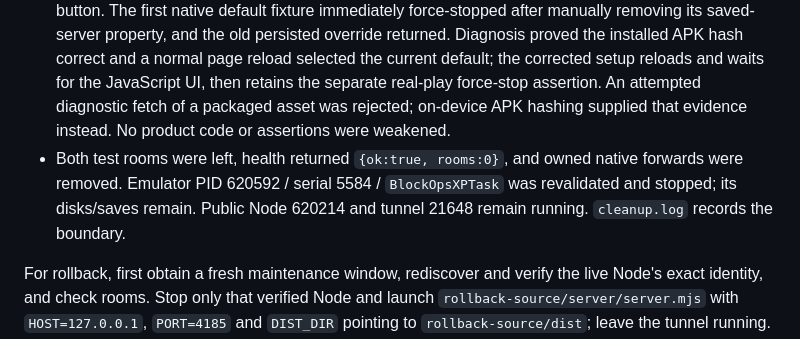
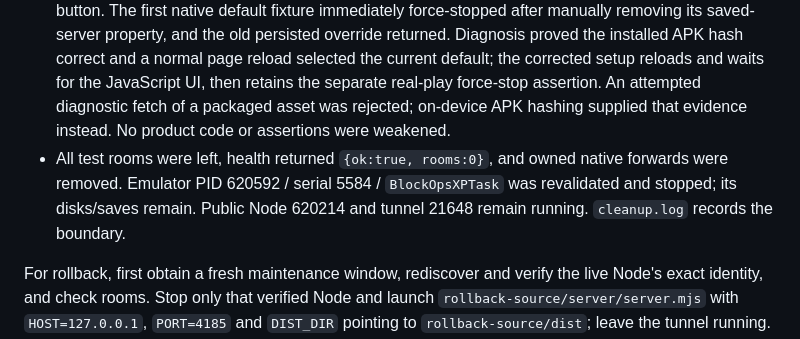
Before and after one commit to uptecio/byd-blockops, a Markdown page: docs/releases/2026-10-07-xp-cosmetics.md, the part around the change. GitHub-like rendering.

Commit message:
docs: clarify release test room cleanup

```diff
--- a/docs/releases/2026-10-07-xp-cosmetics.md
+++ b/docs/releases/2026-10-07-xp-cosmetics.md
@@ -92,7 +92,7 @@ Publication used fresh approval, rediscovered identity and an immediately rechec
 - `live-native-corrected.log`: actual APK SHA-256 on the emulator matched the canonical download. The retained saved-server setting took precedence as intended; reloading the owned default-address fixture selected the current bundled URL without filling it. Actual public TLS play earned 870→880 XP, replicated both peer models, applied pending skin/finish during a menu-open respawn, saved the public server and retained the exact XP/look after force-stop. `native-corrected/native-online-evidence.json` records the result. No progression data was reset or seeded.
 - `delivery-final.log` / `delivery-manifest.json`: all four local/public HTTP assets exactly match the frozen candidate and APK; `Cache-Control: no-store`, version, protocol evidence, bundled URL, signer and package checks pass. Package **3/3** and fresh full unit **826/826** passed. No URL change or APK rebuild was needed.
 - Failed publication-test attempts remain retained. The first browser cleanup used the gameplay Home selector while Armory was open; the corrected one-off fixture uses each screen's actual Home/Leave button. The first native default fixture immediately force-stopped after manually removing its saved-server property, and the old persisted override returned. Diagnosis proved the installed APK hash correct and a normal page reload selected the current default; the corrected setup reloads and waits for the JavaScript UI, then retains the separate real-play force-stop assertion. An attempted diagnostic fetch of a packaged asset was rejected; on-device APK hashing supplied that evidence instead. No product code or assertions were weakened.
-- Both test rooms were left, health returned `{ok:true, rooms:0}`, and owned native forwards were removed. Emulator PID 620592 / serial 5584 / `BlockOpsXPTask` was revalidated and stopped; its disks/saves remain. Public Node 620214 and tunnel 21648 remain running. `cleanup.log` records the boundary.
+- All test rooms were left, health returned `{ok:true, rooms:0}`, and owned native forwards were removed. Emulator PID 620592 / serial 5584 / `BlockOpsXPTask` was revalidated and stopped; its disks/saves remain. Public Node 620214 and tunnel 21648 remain running. `cleanup.log` records the boundary.
 
 For rollback, first obtain a fresh maintenance window, rediscover and verify the live Node's exact identity, and check rooms. Stop only that verified Node and launch `rollback-source/server/server.mjs` with `HOST=127.0.0.1`, `PORT=4185` and `DIST_DIR` pointing to `rollback-source/dist`; leave the tunnel running. Verify public/local bytes against rollback assets and restore use of the retained 0.6.0 APK. Do not clear any browser/app saves; the older release does not understand the new XP profile.
 
```
